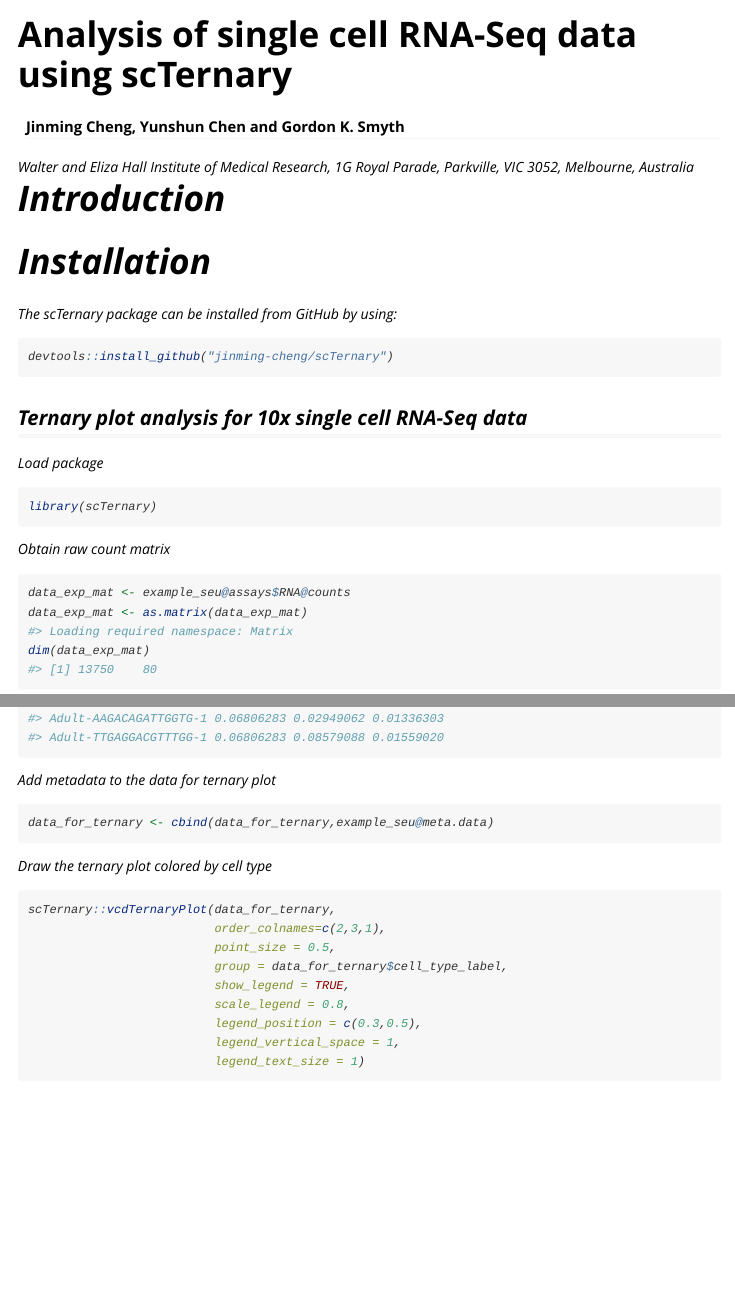
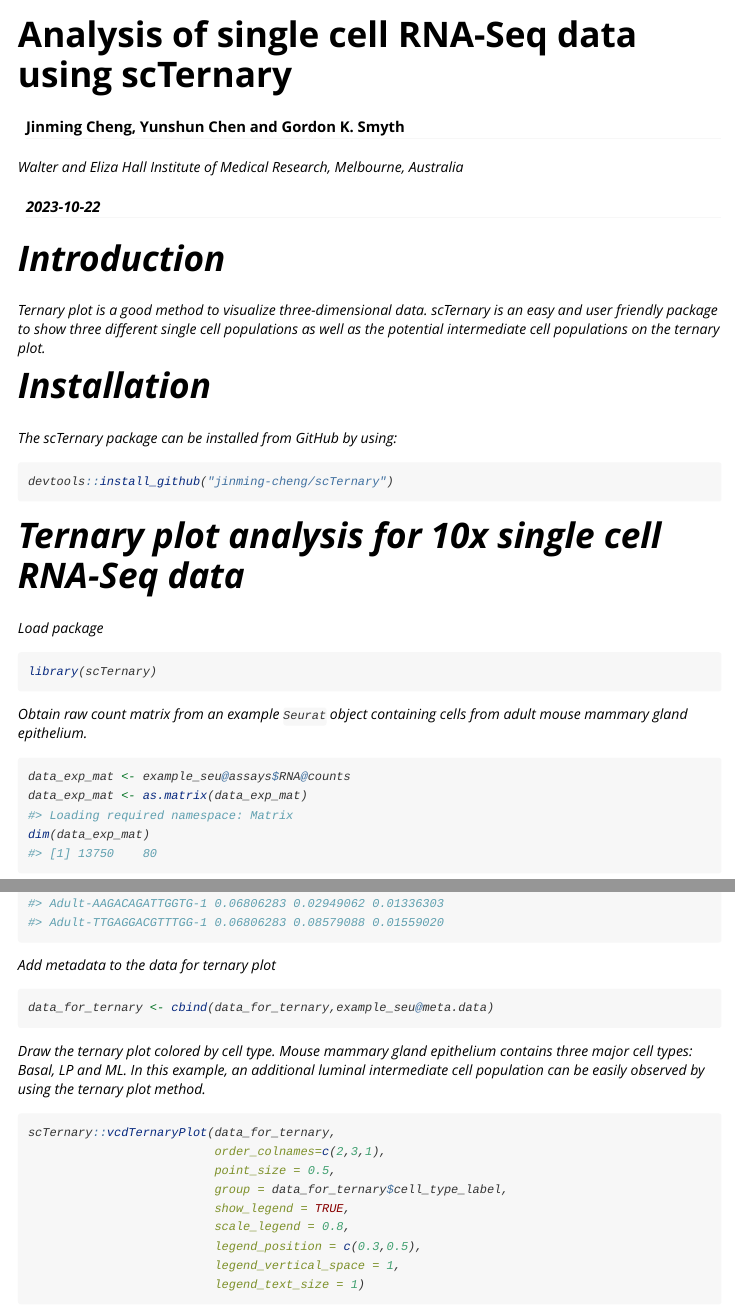
Before and after one commit to jinming-cheng/scTernary, an R Markdown document (vignettes/scTernary.Rmd): the page in a window 1100 px wide, from its top, and a second part further down, joined at a grey line. Rendered offline with R 4.5, knitr and Pandoc, with nearby package versions; some code elsewhere in the file could not run offline.

Commit message:
update vignette

````diff
--- a/_pkgdown.yml
+++ b/_pkgdown.yml
@@ -21,6 +21,7 @@
   contents:
   - anno_signature_genes_mouse
   - example_dge_data
+  - example_seu
 - title: "Data preparing"
   desc: >
     Funtions for generating data for ternary plot from 10x scRNA-Seq data, Fluidigm C1 scRNA-Seq data or bulk RNA-Seq data
--- a/vignettes/scTernary.Rmd
+++ b/vignettes/scTernary.Rmd
@@ -3,7 +3,8 @@
 author:
   - name: Jinming Cheng, Yunshun Chen and Gordon K. Smyth
     affiliation:
-      Walter and Eliza Hall Institute of Medical Research, 1G Royal Parade, Parkville, VIC 3052, Melbourne, Australia
+      Walter and Eliza Hall Institute of Medical Research, Melbourne, Australia
+date: "`r Sys.Date()`"
 output: rmarkdown::html_vignette
 vignette: >
   %\VignetteIndexEntry{Analysis of single cell RNA-Seq data using scTernary}
@@ -20,7 +21,7 @@
 ```
 
 # Introduction
-
+Ternary plot is a good method to visualize three-dimensional data. scTernary is an easy and user friendly package to show three different single cell populations as well as the potential intermediate cell populations on the ternary plot.
 
 # Installation
 
@@ -30,14 +31,14 @@
 devtools::install_github("jinming-cheng/scTernary")
 ```
 
-## Ternary plot analysis for 10x single cell RNA-Seq data
+# Ternary plot analysis for 10x single cell RNA-Seq data
 
 Load package
 ```{r loadPackage}
 library(scTernary)
 ```
 
-Obtain raw count matrix
+Obtain raw count matrix from an example `Seurat` object containing cells from adult mouse mammary gland epithelium.
 ```{r}
 data_exp_mat <- example_seu@assays$RNA@counts
 data_exp_mat <- as.matrix(data_exp_mat)
@@ -66,7 +67,7 @@
 data_for_ternary <- cbind(data_for_ternary,example_seu@meta.data)
 ```
 
-Draw the ternary plot colored by cell type
+Draw the ternary plot colored by cell type. Mouse mammary gland epithelium contains three major cell types: Basal, LP and ML. In this example, an additional luminal intermediate cell population can be easily observed by using the ternary plot method.
 ```{r}
 scTernary::vcdTernaryPlot(data_for_ternary,
                           order_colnames=c(2,3,1),
````
Also changed, not shown: vignettes/scTernary.Rmd (6 more changed lines).
